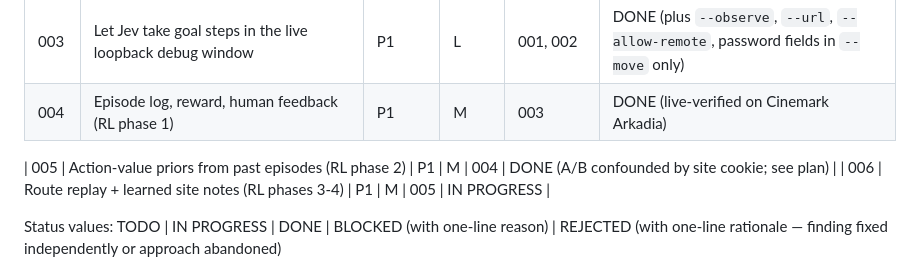
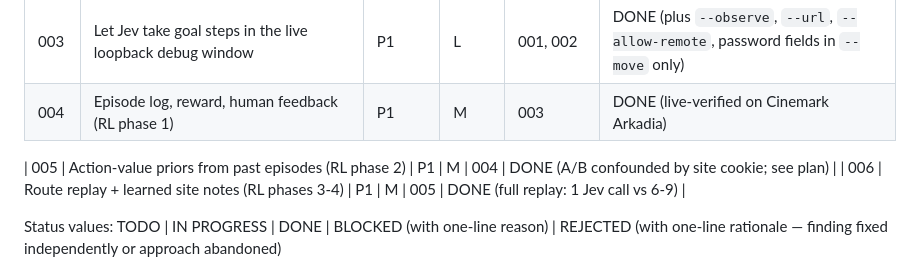
Before and after one commit to DavidEscobar2707/mini-browser, a Markdown page: plans/README.md, the part around the change. Drawn GitHub-style.

Commit message:
plan(006): done; replay live results and brittleness findings; docs

```diff
--- a/plans/README.md
+++ b/plans/README.md
@@ -14,7 +14,7 @@ Product intent these plans serve: a coding agent working on a local app keeps on
 | 004 | Episode log, reward, human feedback (RL phase 1) | P1 | M | 003 | DONE (live-verified on Cinemark Arkadia) |
 
 | 005 | Action-value priors from past episodes (RL phase 2) | P1 | M | 004 | DONE (A/B confounded by site cookie; see plan) |
-| 006 | Route replay + learned site notes (RL phases 3-4) | P1 | M | 005 | IN PROGRESS |
+| 006 | Route replay + learned site notes (RL phases 3-4) | P1 | M | 005 | DONE (full replay: 1 Jev call vs 6-9) |
 
 Status values: TODO | IN PROGRESS | DONE | BLOCKED (with one-line reason) | REJECTED (with one-line rationale — finding fixed independently or approach abandoned)
 
```
Also changed, not shown: AGENTS.md (+10 -0 lines), plans/006-route-replay-and-learn.md (+17 -1 lines).
